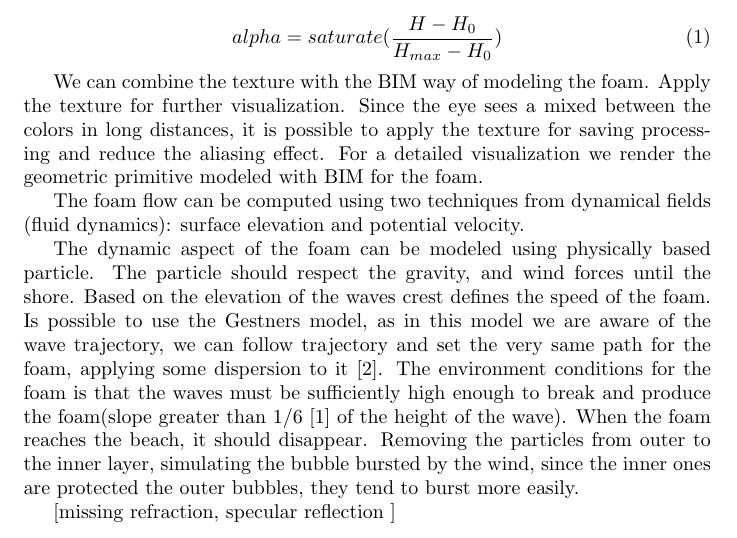
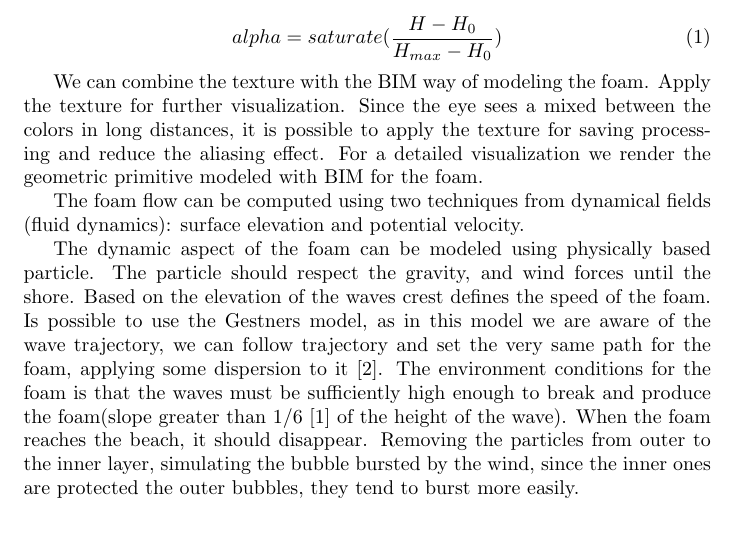
Before and after one commit to jandernascimento/jf3dgraphics, a LaTeX document (TP7/doc/report.tex): part of page 4 of 5, cut so that both start at the same text. Compiled offline with pdfLaTeX.

Commit message:
spell check

```diff
--- a/TP7/doc/report.tex
+++ b/TP7/doc/report.tex
@@ -130,8 +130,6 @@ The dynamic aspect of the foam can be modeled using physically based particle. T
 The environment conditions for the foam is that the waves must be sufficiently high enough to break and produce the foam(slope greater than 1/6 \cite{sow} of the height of the wave).
 When the foam reaches the beach, it should disappear. Removing the particles from outer to the inner layer, simulating the bubble bursted by the wind, since the inner ones are protected the outer bubbles, they tend to burst more easily.
 
-[missing refraction, specular reflection ]
-
 
 \begin{thebibliography}{9}
 
```
